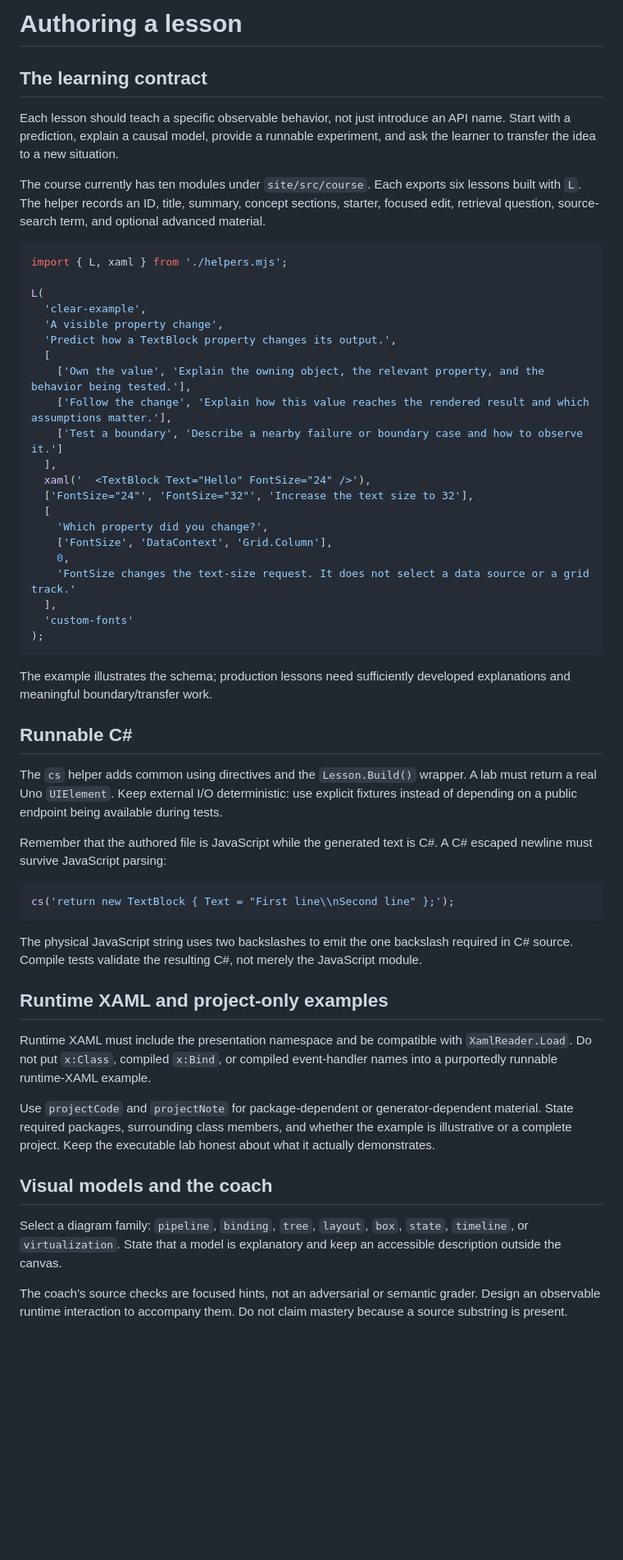
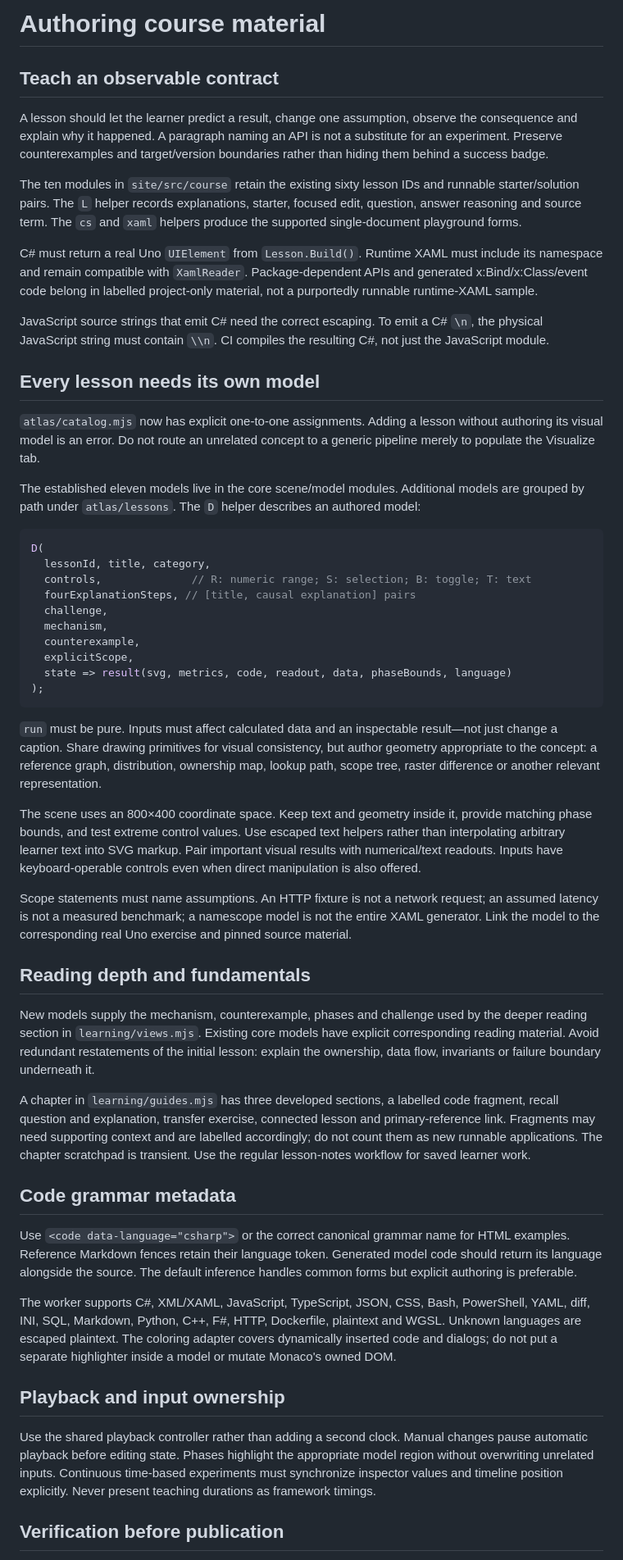
Before and after one commit to wieslawsoltes/LearnUno, a Markdown page: docs/course-authoring.md, the part around one of its changes. Shown at 82% size. Rendered like a GitHub page; blank space fills up the shorter version.

Commit message:
docs: align architecture and authoring with explicit per-lesson models

````diff
--- a/docs/course-authoring.md
+++ b/docs/course-authoring.md
@@ -1,58 +1,55 @@
-# Authoring a lesson
+# Authoring course material
 
-## The learning contract
+## Teach an observable contract
 
-Each lesson should teach a specific observable behavior, not just introduce an API name. Start with a prediction, explain a causal model, provide a runnable experiment, and ask the learner to transfer the idea to a new situation.
+A lesson should let the learner predict a result, change one assumption, observe the consequence and explain why it happened. A paragraph naming an API is not a substitute for an experiment. Preserve counterexamples and target/version boundaries rather than hiding them behind a success badge.
 
-The course currently has ten modules under `site/src/course`. Each exports six lessons built with `L`. The helper records an ID, title, summary, concept sections, starter, focused edit, retrieval question, source-search term, and optional advanced material.
+The ten modules in `site/src/course` retain the existing sixty lesson IDs and runnable starter/solution pairs. The `L` helper records explanations, starter, focused edit, question, answer reasoning and source term. The `cs` and `xaml` helpers produce the supported single-document playground forms.
+
+C# must return a real Uno `UIElement` from `Lesson.Build()`. Runtime XAML must include its namespace and remain compatible with `XamlReader`. Package-dependent APIs and generated x:Bind/x:Class/event code belong in labelled project-only material, not a purportedly runnable runtime-XAML sample.
+
+JavaScript source strings that emit C# need the correct escaping. To emit a C# `\n`, the physical JavaScript string must contain `\\n`. CI compiles the resulting C#, not just the JavaScript module.
+
+## Every lesson needs its own model
+
+`atlas/catalog.mjs` now has explicit one-to-one assignments. Adding a lesson without authoring its visual model is an error. Do not route an unrelated concept to a generic pipeline merely to populate the Visualize tab.
+
+The established eleven models live in the core scene/model modules. Additional models are grouped by path under `atlas/lessons`. The `D` helper describes an authored model:
 
 ```js
-import { L, xaml } from './helpers.mjs';
-
-L(
-  'clear-example',
-  'A visible property change',
-  'Predict how a TextBlock property changes its output.',
-  [
-    ['Own the value', 'Explain the owning object, the relevant property, and the behavior being tested.'],
-    ['Follow the change', 'Explain how this value reaches the rendered result and which assumptions matter.'],
-    ['Test a boundary', 'Describe a nearby failure or boundary case and how to observe it.']
-  ],
-  xaml('  <TextBlock Text="Hello" FontSize="24" />'),
-  ['FontSize="24"', 'FontSize="32"', 'Increase the text size to 32'],
-  [
-    'Which property did you change?',
-    ['FontSize', 'DataContext', 'Grid.Column'],
-    0,
-    'FontSize changes the text-size request. It does not select a data source or a grid track.'
-  ],
-  'custom-fonts'
+D(
+  lessonId, title, category,
+  controls,              // R: numeric range; S: selection; B: toggle; T: text
+  fourExplanationSteps, // [title, causal explanation] pairs
+  challenge,
+  mechanism,
+  counterexample,
+  explicitScope,
+  state => result(svg, metrics, code, readout, data, phaseBounds, language)
 );
 ```
 
-The example illustrates the schema; production lessons need sufficiently developed explanations and meaningful boundary/transfer work.
+`run` must be pure. Inputs must affect calculated data and an inspectable result—not just change a caption. Share drawing primitives for visual consistency, but author geometry appropriate to the concept: a reference graph, distribution, ownership map, lookup path, scope tree, raster difference or another relevant representation.
 
-## Runnable C#
+The scene uses an 800×400 coordinate space. Keep text and geometry inside it, provide matching phase bounds, and test extreme control values. Use escaped text helpers rather than interpolating arbitrary learner text into SVG markup. Pair important visual results with numerical/text readouts. Inputs have keyboard-operable controls even when direct manipulation is also offered.
 
-The `cs` helper adds common using directives and the `Lesson.Build()` wrapper. A lab must return a real Uno `UIElement`. Keep external I/O deterministic: use explicit fixtures instead of depending on a public endpoint being available during tests.
+Scope statements must name assumptions. An HTTP fixture is not a network request; an assumed latency is not a measured benchmark; a namescope model is not the entire XAML generator. Link the model to the corresponding real Uno exercise and pinned source material.
 
-Remember that the authored file is JavaScript while the generated text is C#. A C# escaped newline must survive JavaScript parsing:
+## Reading depth and fundamentals
 
-```js
-cs('return new TextBlock { Text = "First line\\nSecond line" };');
-```
+New models supply the mechanism, counterexample, phases and challenge used by the deeper reading section in `learning/views.mjs`. Existing core models have explicit corresponding reading material. Avoid redundant restatements of the initial lesson: explain the ownership, data flow, invariants or failure boundary underneath it.
 
-The physical JavaScript string uses two backslashes to emit the one backslash required in C# source. Compile tests validate the resulting C#, not merely the JavaScript module.
+A chapter in `learning/guides.mjs` has three developed sections, a labelled code fragment, recall question and explanation, transfer exercise, connected lesson and primary-reference link. Fragments may need supporting context and are labelled accordingly; do not count them as new runnable applications. The chapter scratchpad is transient. Use the regular lesson-notes workflow for saved learner work.
 
-## Runtime XAML and project-only examples
+## Code grammar metadata
 
-Runtime XAML must include the presentation namespace and be compatible with `XamlReader.Load`. Do not put `x:Class`, compiled `x:Bind`, or compiled event-handler names into a purportedly runnable runtime-XAML example.
+Use `<code data-language="csharp">` or the correct canonical grammar name for HTML examples. Reference Markdown fences retain their language token. Generated model code should return its language alongside the source. The default inference handles common forms but explicit authoring is preferable.
 
-Use `projectCode` and `projectNote` for package-dependent or generator-dependent material. State required packages, surrounding class members, and whether the example is illustrative or a complete project. Keep the executable lab honest about what it actually demonstrates.
+The worker supports C#, XML/XAML, JavaScript, TypeScript, JSON, CSS, Bash, PowerShell, YAML, diff, INI, SQL, Markdown, Python, C++, F#, HTTP, Dockerfile, plaintext and WGSL. Unknown languages are escaped plaintext. The coloring adapter covers dynamically inserted code and dialogs; do not put a separate highlighter inside a model or mutate Monaco's owned DOM.
 
-## Visual models and the coach
+## Playback and input ownership
 
-Select a diagram family: `pipeline`, `binding`, `tree`, `layout`, `box`, `state`, `timeline`, or `virtualization`. State that a model is explanatory and keep an accessible description outside the canvas.
+Use the shared playback controller rather than adding a second clock. Manual changes pause automatic playback before editing state. Phases highlight the appropriate model region without overwriting unrelated inputs. Continuous time-based experiments must synchronize inspector values and timeline position explicitly. Never present teaching durations as framework timings.
 
-The coach’s source checks are focused hints, not an adversarial or semantic grader. Design an observable runtime interaction to accompany them. Do not claim mastery because a source substring is present.
+## Verification before publication
 
````
Also changed, not shown: other parts of docs/course-authoring.md (+2 -10 lines), docs/architecture.md (+34 -32 lines).
